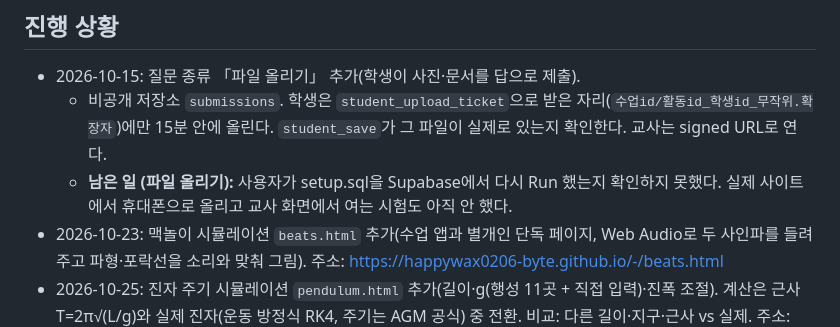
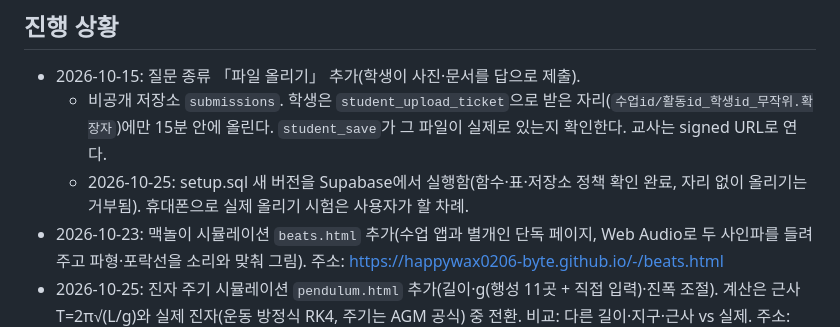
Before and after one commit to happywax0206-byte/-, a Markdown page: CLAUDE.md, the part around the change. Rendered like a GitHub page.

Commit message:
Update work notes: file-upload SQL applied
Co-Authored-By: Claude Opus 5.5 <noreply@anthropic.com>

```diff
--- a/CLAUDE.md
+++ b/CLAUDE.md
@@ -13,7 +13,7 @@
 
 - 2026-10-15: 질문 종류 「파일 올리기」 추가(학생이 사진·문서를 답으로 제출).
   - 비공개 저장소 `submissions`. 학생은 `student_upload_ticket`으로 받은 자리(`수업id/활동id_학생id_무작위.확장자`)에만 15분 안에 올린다. `student_save`가 그 파일이 실제로 있는지 확인한다. 교사는 signed URL로 연다.
-  - **남은 일 (파일 올리기):** 사용자가 setup.sql을 Supabase에서 다시 Run 했는지 확인하지 못했다. 실제 사이트에서 휴대폰으로 올리고 교사 화면에서 여는 시험도 아직 안 했다.
+  - 2026-10-25: setup.sql 새 버전을 Supabase에서 실행함(함수·표·저장소 정책 확인 완료, 자리 없이 올리기는 거부됨). 휴대폰으로 실제 올리기 시험은 사용자가 할 차례.
 - 2026-10-23: 맥놀이 시뮬레이션 `beats.html` 추가(수업 앱과 별개인 단독 페이지, Web Audio로 두 사인파를 들려주고 파형·포락선을 소리와 맞춰 그림). 주소: https://happywax0206-byte.github.io/-/beats.html
 - 2026-10-25: 진자 주기 시뮬레이션 `pendulum.html` 추가(길이·g(행성 11곳 + 직접 입력)·진폭 조절). 계산은 근사 T=2π√(L/g)와 실제 진자(운동 방정식 RK4, 주기는 AGM 공식) 중 전환. 비교: 다른 길이·지구·근사 vs 실제. 주소: https://happywax0206-byte.github.io/-/pendulum.html
   - 페이지 이동 버튼(제목 위 오른쪽, 네 페이지 모두 같은 마크업·순서): [용수철 진자 `spring.html`][단진자][이중진자][혼돈 용수철]. 이중진자·혼돈 용수철은 `pendulum-advanced.html?type=double|spring` 한 페이지(궤적 남기기, RK4). 이중진자·혼돈 용수철에만 라그랑주 역학 설명(KaTeX)과 실시간 위치·속도·가속도 표가 있다(단진자에서는 사용자 요청으로 뺐음).
```
